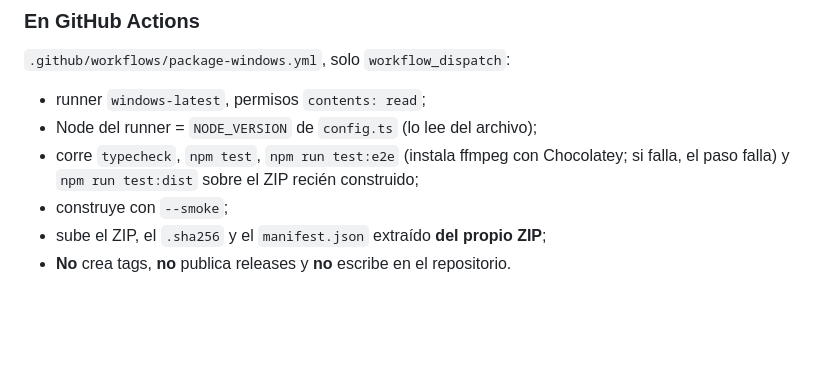
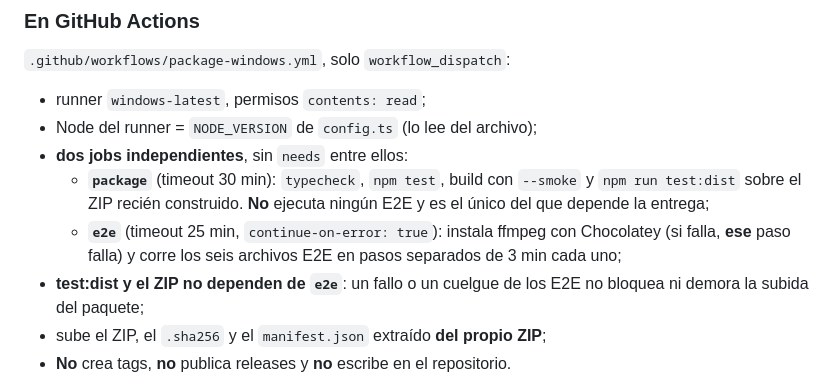
Before and after one commit to gogg08/VIUrewards, a Markdown page: docs/distribution.md, the part around the change. Drawn GitHub-style; blank space fills up the shorter version.

Commit message:
Document the split packaging and E2E jobs

```diff
--- a/docs/distribution.md
+++ b/docs/distribution.md
@@ -515,10 +515,15 @@ Node del runner (que ya es la versión fijada), así que en CI no hay red extra.
 
 - runner `windows-latest`, permisos `contents: read`;
 - Node del runner = `NODE_VERSION` de `config.ts` (lo lee del archivo);
-- corre `typecheck`, `npm test`, `npm run test:e2e` (instala ffmpeg con
-  Chocolatey; si falla, el paso falla) y `npm run test:dist` sobre el ZIP recién
-  construido;
-- construye con `--smoke`;
+- **dos jobs independientes**, sin `needs` entre ellos:
+  - **`package`** (timeout 30 min): `typecheck`, `npm test`, build con
+    `--smoke` y `npm run test:dist` sobre el ZIP recién construido. **No**
+    ejecuta ningún E2E y es el único del que depende la entrega;
+  - **`e2e`** (timeout 25 min, `continue-on-error: true`): instala ffmpeg con
+    Chocolatey (si falla, **ese** paso falla) y corre los seis archivos E2E en
+    pasos separados de 3 min cada uno;
+- **test:dist y el ZIP no dependen de `e2e`**: un fallo o un cuelgue de los E2E
+  no bloquea ni demora la subida del paquete;
 - sube el ZIP, el `.sha256` y el `manifest.json` extraído **del propio ZIP**;
 - **No** crea tags, **no** publica releases y **no** escribe en el repositorio.
 
```
Also changed, not shown: AGENTS.md (+2 -0 lines).
